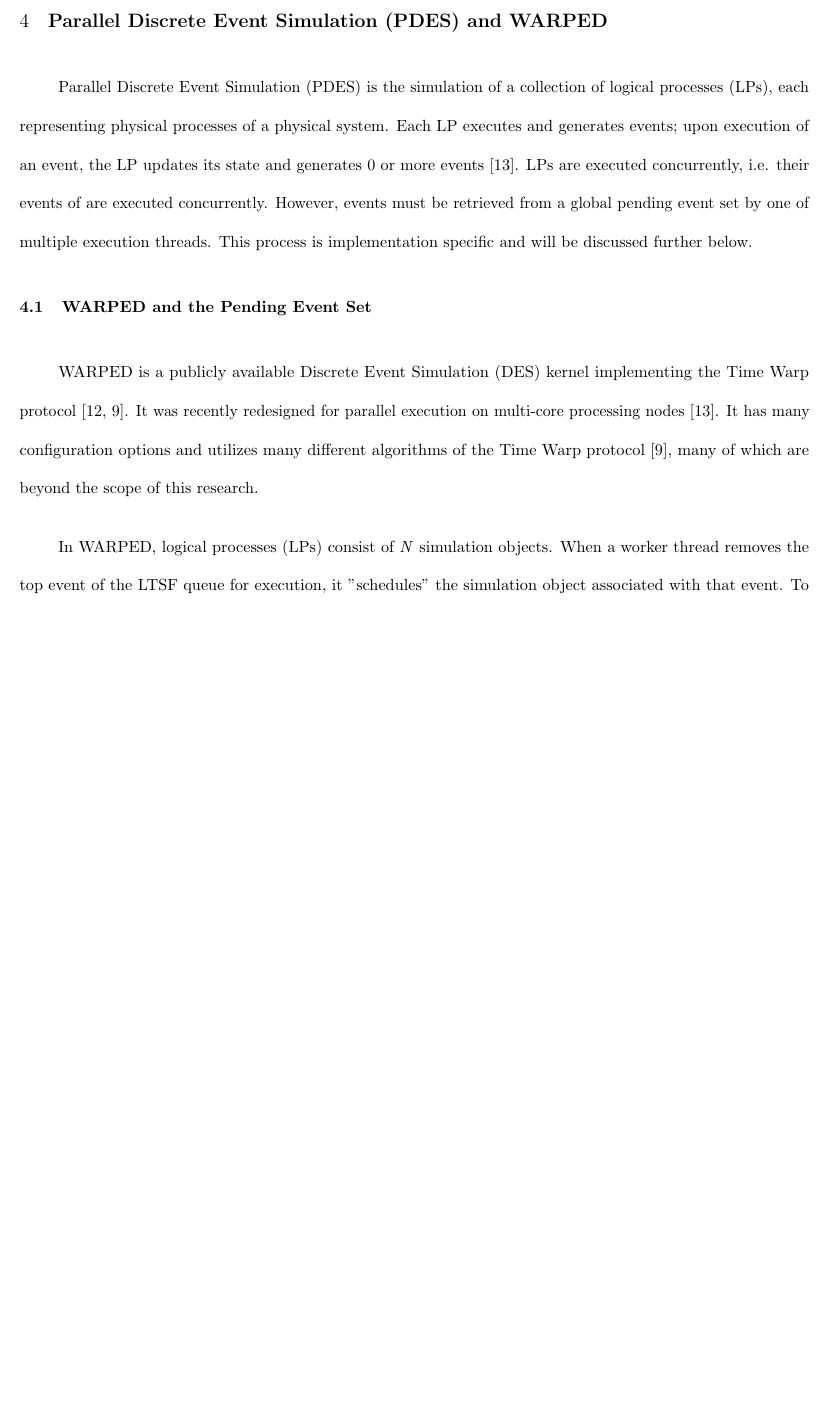
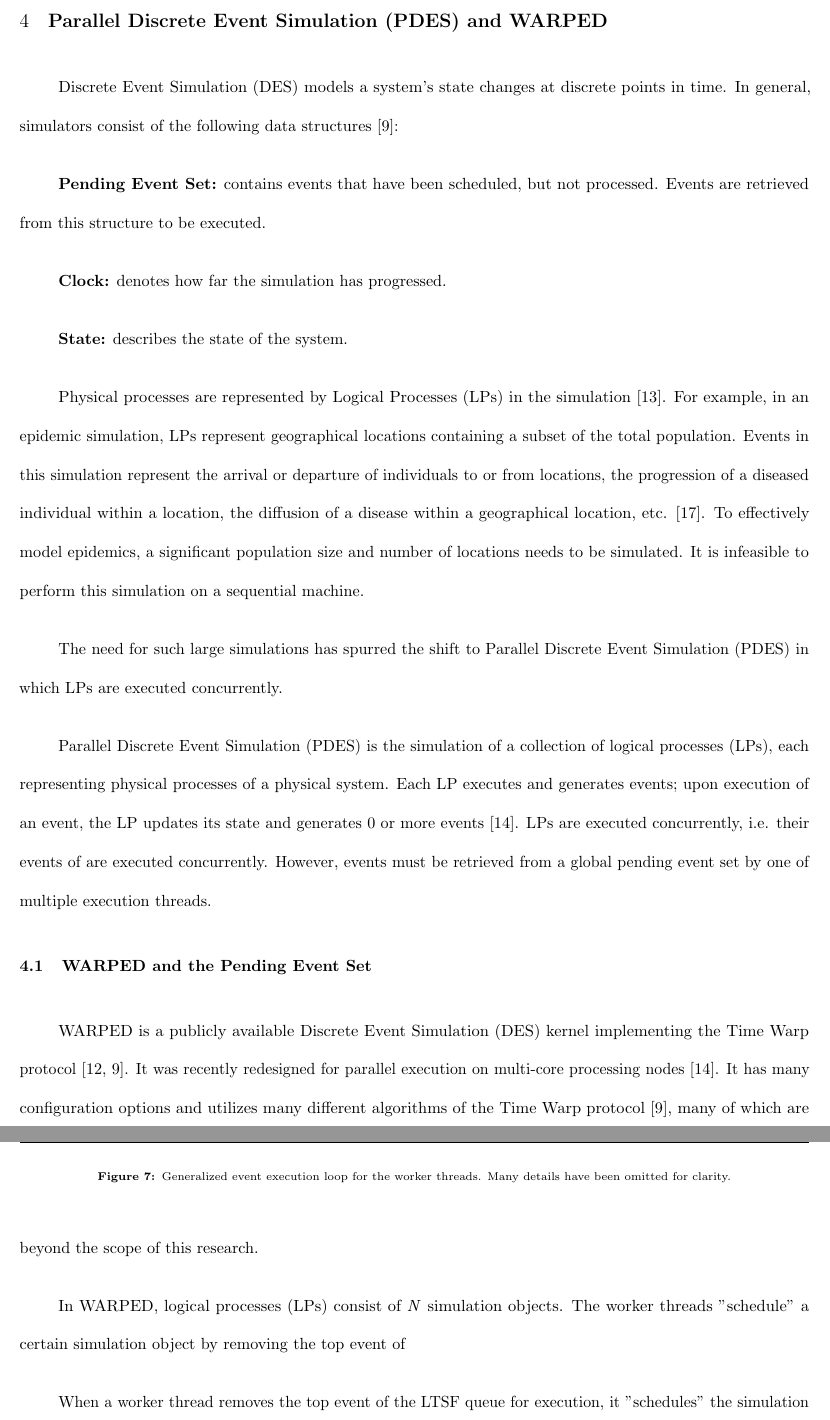
Before and after one commit to psiber86/thesis, a LaTeX thesis (thesis_tsx.tex): part of page 24 of 31 before the commit and two parts of pages 24 and 25 of 31 after it, the two joined at a grey line, cut so that both start at the same text, the shorter picture padded with empty space. Compiled offline with pdfLaTeX.

Commit message:
started adding to PDES and WARPED background

```diff
--- a/thesis_tsx.tex
+++ b/thesis_tsx.tex
@@ -833,14 +833,41 @@
 \section{\textbf{Parallel Discrete Event Simulation (PDES) and WARPED}}
 
 \indent
+Discrete Event Simulation (DES) models a system's state changes at discrete
+points in time.  In general, simulators consist of the following data structures
+\cite{fujimoto}:\par
+\textbf{Pending Event Set:} contains events that have been scheduled, but not
+processed.  Events are retrieved from this structure to be executed.\par
+\textbf{Clock:} denotes how far the simulation has progressed.\par
+\textbf{State:} describes the state of the system.\par
+
+\indent
+Physical processes are represented by Logical Processes (LPs) in the simulation
+\cite{des_misra}.  For example, in an epidemic simulation, LPs represent
+geographical locations containing a subset of the total population.  Events in
+this simulation represent the arrival or departure of individuals to or from
+locations, the progression of a diseased individual within a location, the
+diffusion of a disease within a geographical location, etc.  \cite{epidemic}.
+To effectively model epidemics, a significant population size and number of
+locations needs to be simulated.  It is infeasible to perform this simulation on
+a sequential machine.
+
+\indent
+The need for such large simulations has spurred the shift to
+Parallel Discrete Event Simulation (PDES) in which LPs are executed
+concurrently.
+
+
+
+
+\indent
 Parallel Discrete Event Simulation (PDES) is the simulation of a collection of
 logical processes (LPs), each representing physical processes of a physical
 system.  Each LP executes and generates events; upon execution of an event, the
 LP updates its state and generates 0 or more events \cite{muthalagu}.  LPs are
 executed concurrently, i.e. their events of are executed concurrently.  However,
 events must be retrieved from a global pending event set by one of multiple
-execution threads.  This process is implementation specific and will be
-discussed further below.
+execution threads.
 \par
 
 \subsection{\textbf{WARPED and the Pending Event Set}}
@@ -856,6 +883,9 @@
 
 \indent
 In WARPED, logical processes (LPs) consist of \textit{N} simulation objects.
+The worker threads "schedule" a certain simulation object by removing the top
+event of
+
 When a worker thread removes the top event of the LTSF queue for execution, it
 "schedules" the simulation object associated with that event.  To avoid
 contention for objects at the LTSF queue, the worker thread removes scheduled
@@ -878,6 +908,37 @@
 have shown that contention for the LTSF queue negatively impacts performance
 once the number of worker threads exceeds 5-6.
 
+The general event execution loop for the wprker threads is shown below in Figure
+~\ref{workerThreadAlgorithm} \cite{dickman}.
+
+\begin{figure}
+%\begin{verbatim}
+%worker_thread()
+%
+%  lock LTSF queue
+%  dequeue smallest event from LTSF
+%  unlock LTSF queue
+%
+%  while !done loop
+%
+%    process event (assume from LPi)
+%
+%    lock LPi queue
+%
+%    dequeue smallest event from LPi
+%
+%    lock LTSF queue
+%
+%    insert event from LPi
+%    dequeue smallest event from LTSF
+%
+%    unlock LTSF queue
+%    unlock LPi queue
+%  end loop
+%\end{verbatim}
+\caption{Generalized event execution loop for the worker threads.  Many details
+  have been omitted for clarity.}\label{workerThreadAlgorithm}
+\end{figure}
 
 \subsection{\textbf{Previous Studies with the Pending Event Set in Warped}}
 
```
Also changed, not shown: refs.bib (+18 -0 lines).
